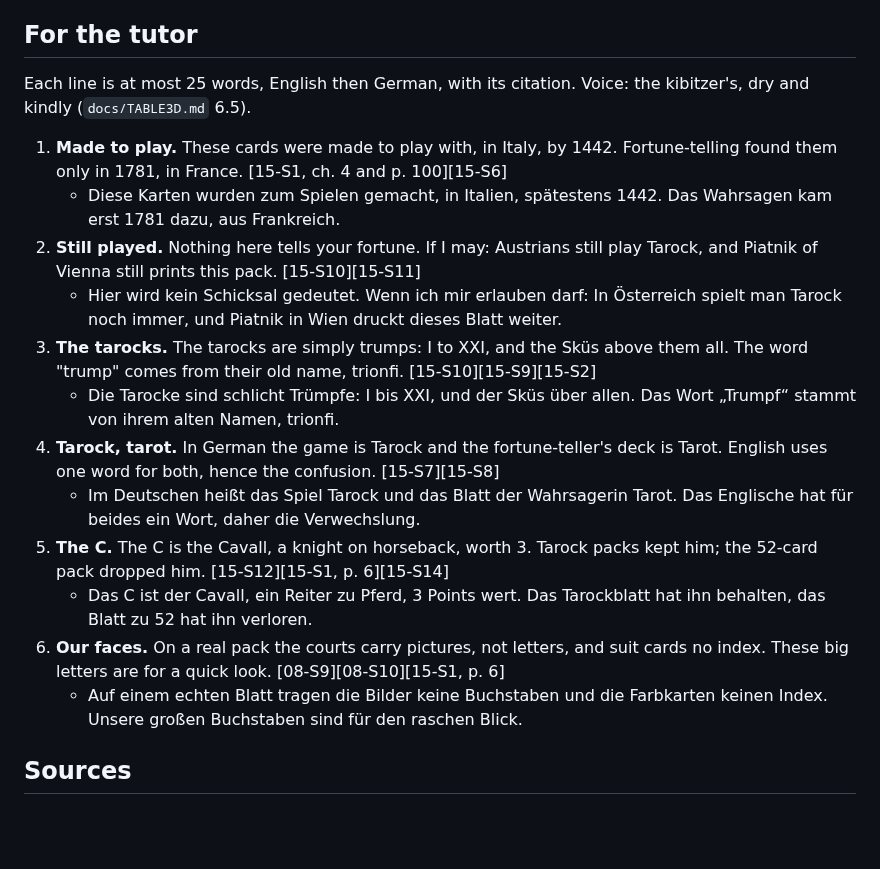
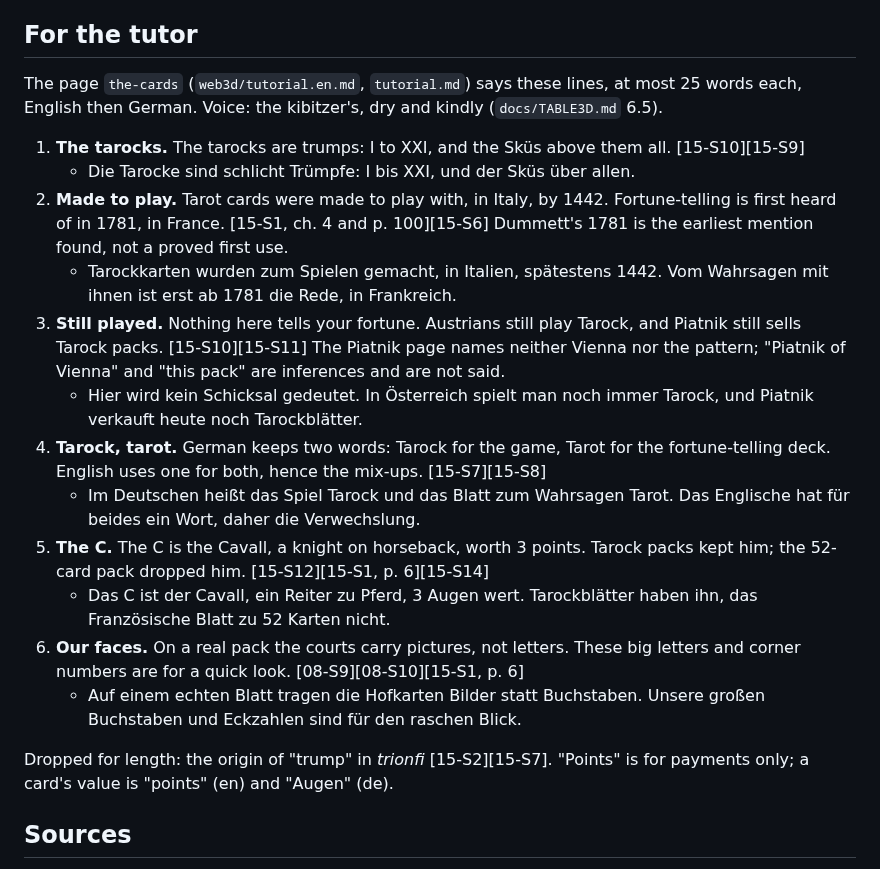
Before and after one commit to abartnof/strohmandeln, a Markdown page: research/15-the-pack-today.md, the part around the change. GitHub-like rendering; blank space fills up the shorter version.

Commit message:
Research 15: the tutor lines match the page (3 Augen wert, 1781 as the earliest mention, Piatnik inference recorded)
Co-Authored-By: Claude Sonnet 5.5 <noreply@anthropic.com>

```diff
--- a/research/15-the-pack-today.md
+++ b/research/15-the-pack-today.md
@@ -128,20 +128,22 @@ courts and no index on its suit cards.
 
 ## For the tutor
 
-Each line is at most 25 words, English then German, with its citation. Voice: the kibitzer's, dry and kindly (`docs/TABLE3D.md` 6.5).
+The page `the-cards` (`web3d/tutorial.en.md`, `tutorial.md`) says these lines, at most 25 words each, English then German. Voice: the kibitzer's, dry and kindly (`docs/TABLE3D.md` 6.5).
 
-1. **Made to play.** These cards were made to play with, in Italy, by 1442. Fortune-telling found them only in 1781, in France. [15-S1, ch. 4 and p. 100][15-S6]
-   - Diese Karten wurden zum Spielen gemacht, in Italien, spätestens 1442. Das Wahrsagen kam erst 1781 dazu, aus Frankreich.
-2. **Still played.** Nothing here tells your fortune. If I may: Austrians still play Tarock, and Piatnik of Vienna still prints this pack. [15-S10][15-S11]
-   - Hier wird kein Schicksal gedeutet. Wenn ich mir erlauben darf: In Österreich spielt man Tarock noch immer, und Piatnik in Wien druckt dieses Blatt weiter.
-3. **The tarocks.** The tarocks are simply trumps: I to XXI, and the Sküs above them all. The word "trump" comes from their old name, trionfi. [15-S10][15-S9][15-S2]
-   - Die Tarocke sind schlicht Trümpfe: I bis XXI, und der Sküs über allen. Das Wort „Trumpf“ stammt von ihrem alten Namen, trionfi.
-4. **Tarock, tarot.** In German the game is Tarock and the fortune-teller's deck is Tarot. English uses one word for both, hence the confusion. [15-S7][15-S8]
-   - Im Deutschen heißt das Spiel Tarock und das Blatt der Wahrsagerin Tarot. Das Englische hat für beides ein Wort, daher die Verwechslung.
-5. **The C.** The C is the Cavall, a knight on horseback, worth 3. Tarock packs kept him; the 52-card pack dropped him. [15-S12][15-S1, p. 6][15-S14]
-   - Das C ist der Cavall, ein Reiter zu Pferd, 3 Points wert. Das Tarockblatt hat ihn behalten, das Blatt zu 52 hat ihn verloren.
-6. **Our faces.** On a real pack the courts carry pictures, not letters, and suit cards no index. These big letters are for a quick look. [08-S9][08-S10][15-S1, p. 6]
-   - Auf einem echten Blatt tragen die Bilder keine Buchstaben und die Farbkarten keinen Index. Unsere großen Buchstaben sind für den raschen Blick.
+1. **The tarocks.** The tarocks are trumps: I to XXI, and the Sküs above them all. [15-S10][15-S9]
+   - Die Tarocke sind schlicht Trümpfe: I bis XXI, und der Sküs über allen.
+2. **Made to play.** Tarot cards were made to play with, in Italy, by 1442. Fortune-telling is first heard of in 1781, in France. [15-S1, ch. 4 and p. 100][15-S6] Dummett's 1781 is the earliest mention found, not a proved first use.
+   - Tarockkarten wurden zum Spielen gemacht, in Italien, spätestens 1442. Vom Wahrsagen mit ihnen ist erst ab 1781 die Rede, in Frankreich.
+3. **Still played.** Nothing here tells your fortune. Austrians still play Tarock, and Piatnik still sells Tarock packs. [15-S10][15-S11] The Piatnik page names neither Vienna nor the pattern; "Piatnik of Vienna" and "this pack" are inferences and are not said.
+   - Hier wird kein Schicksal gedeutet. In Österreich spielt man noch immer Tarock, und Piatnik verkauft heute noch Tarockblätter.
+4. **Tarock, tarot.** German keeps two words: Tarock for the game, Tarot for the fortune-telling deck. English uses one for both, hence the mix-ups. [15-S7][15-S8]
+   - Im Deutschen heißt das Spiel Tarock und das Blatt zum Wahrsagen Tarot. Das Englische hat für beides ein Wort, daher die Verwechslung.
+5. **The C.** The C is the Cavall, a knight on horseback, worth 3 points. Tarock packs kept him; the 52-card pack dropped him. [15-S12][15-S1, p. 6][15-S14]
+   - Das C ist der Cavall, ein Reiter zu Pferd, 3 Augen wert. Tarockblätter haben ihn, das Französische Blatt zu 52 Karten nicht.
+6. **Our faces.** On a real pack the courts carry pictures, not letters. These big letters and corner numbers are for a quick look. [08-S9][08-S10][15-S1, p. 6]
+   - Auf einem echten Blatt tragen die Hofkarten Bilder statt Buchstaben. Unsere großen Buchstaben und Eckzahlen sind für den raschen Blick.
+
+Dropped for length: the origin of "trump" in *trionfi* [15-S2][15-S7]. "Points" is for payments only; a card's value is "points" (en) and "Augen" (de).
 
 ## Sources
 
```
